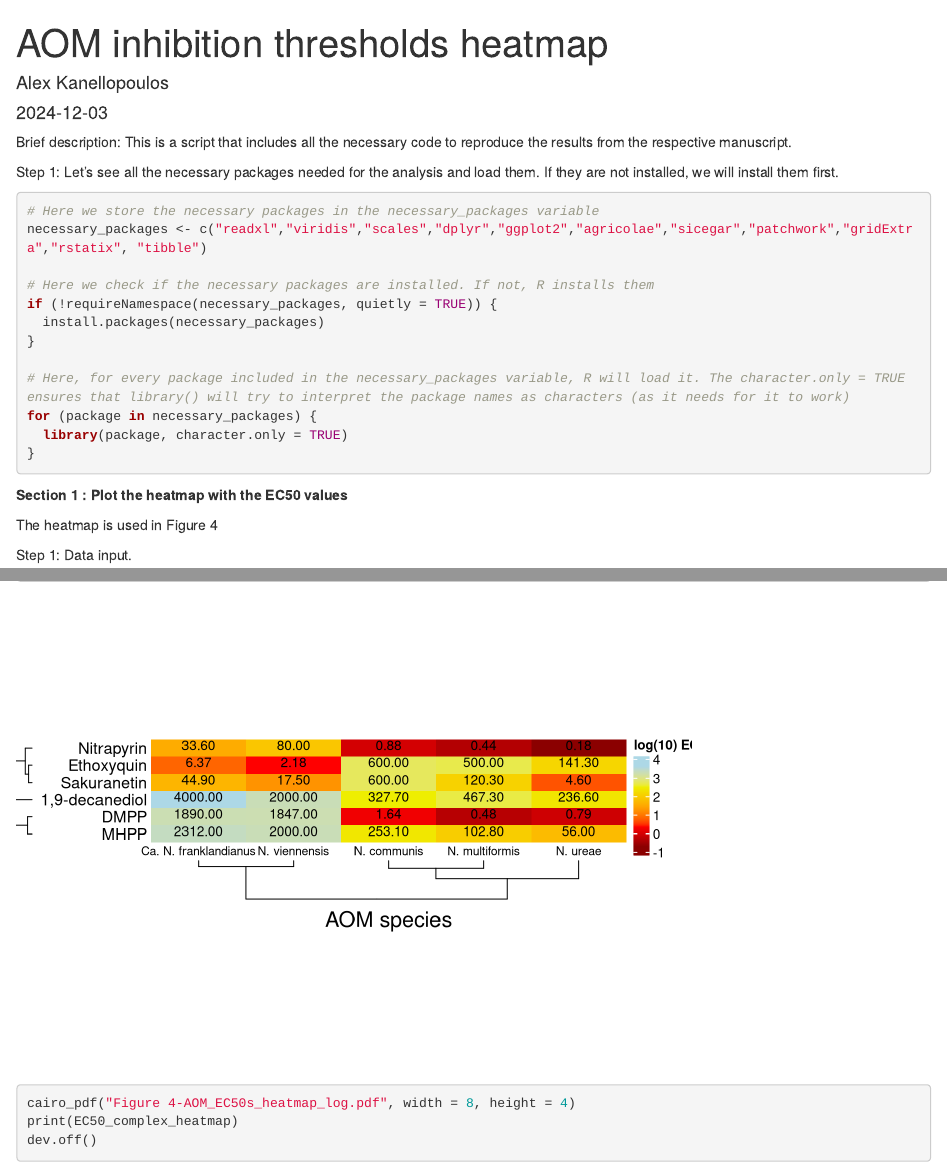
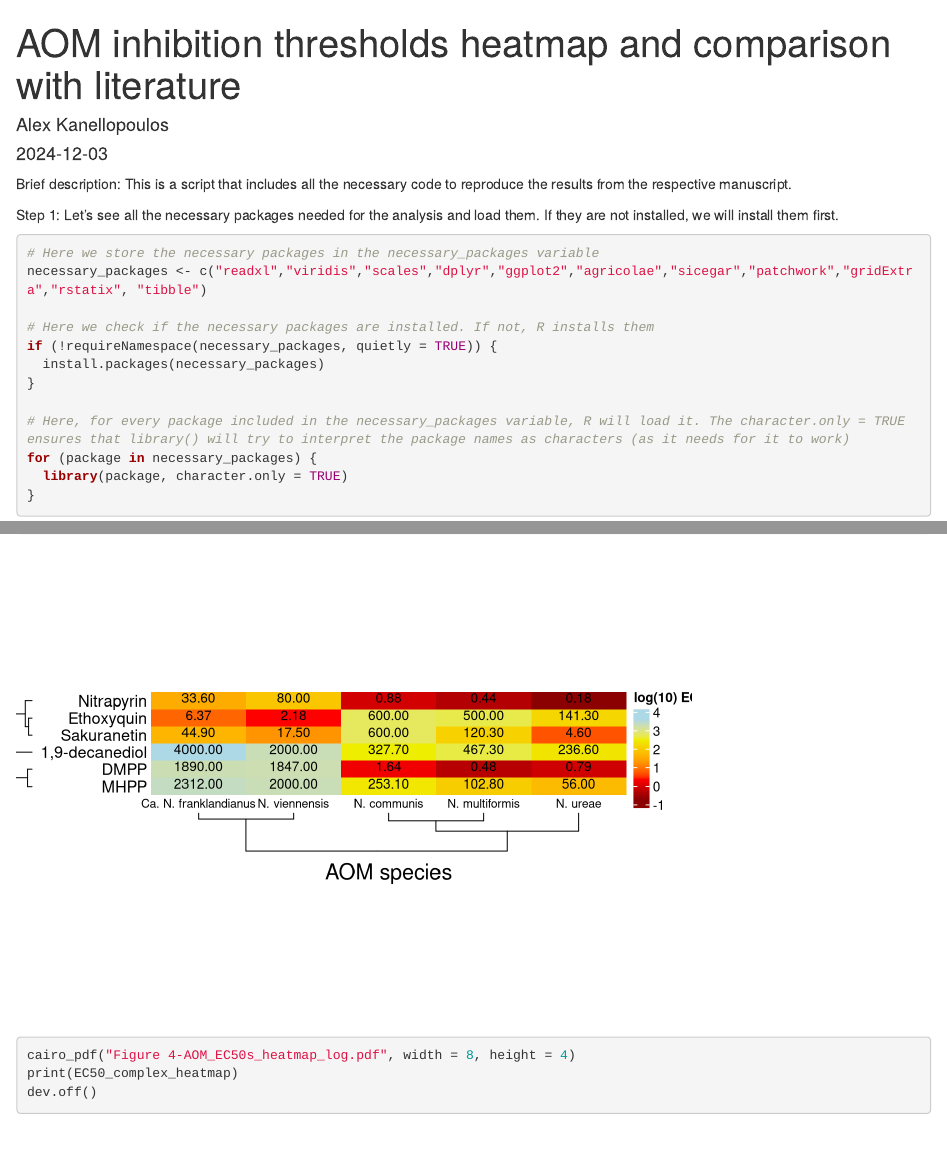
Before and after one commit to kanellopal/A-fast-track-high-throughput-screening-platform-for-biological-nitrification-inhibitors-discovery-, an R Markdown document (8. AOM inhibition thresholds heatmap/AOB_AOA_merged_EC50s.Rmd): the page in a window 1100 px wide, from its top, and a second part further down, joined at a grey line. Rendered offline with R 4.5, knitr and Pandoc, with nearby package versions; some code elsewhere in the file could not run offline.

Commit message:
Update AOB_AOA_merged_EC50s.Rmd

```diff
--- a/8. AOM inhibition thresholds heatmap/AOB_AOA_merged_EC50s.Rmd
+++ b/8. AOM inhibition thresholds heatmap/AOB_AOA_merged_EC50s.Rmd
@@ -1,5 +1,5 @@
 ---
-title: "AOM inhibition thresholds heatmap"
+title: "AOM inhibition thresholds heatmap and comparison with literature"
 author: "Alex Kanellopoulos"
 date: "2024-12-03"
 output: html_document
```
